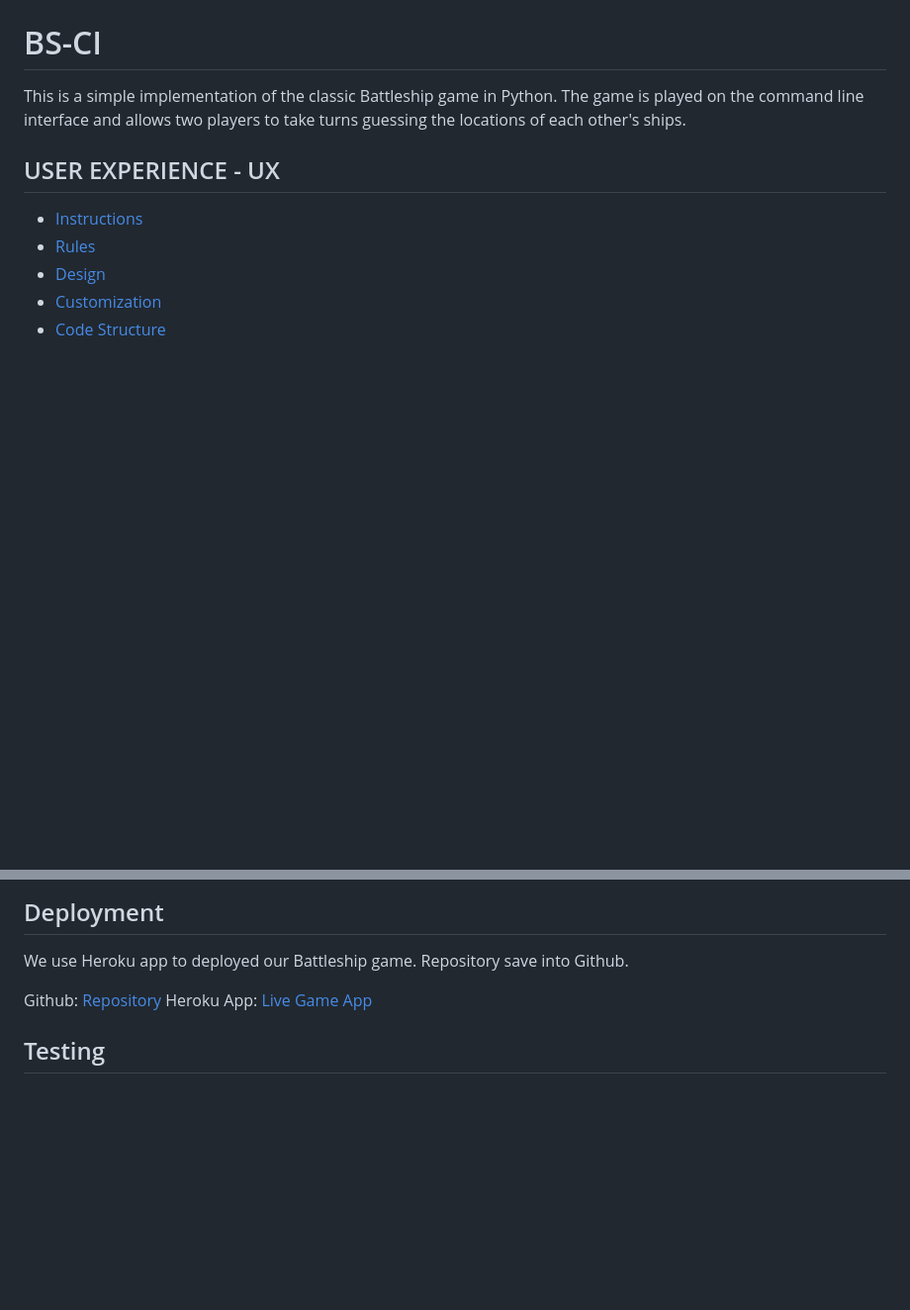
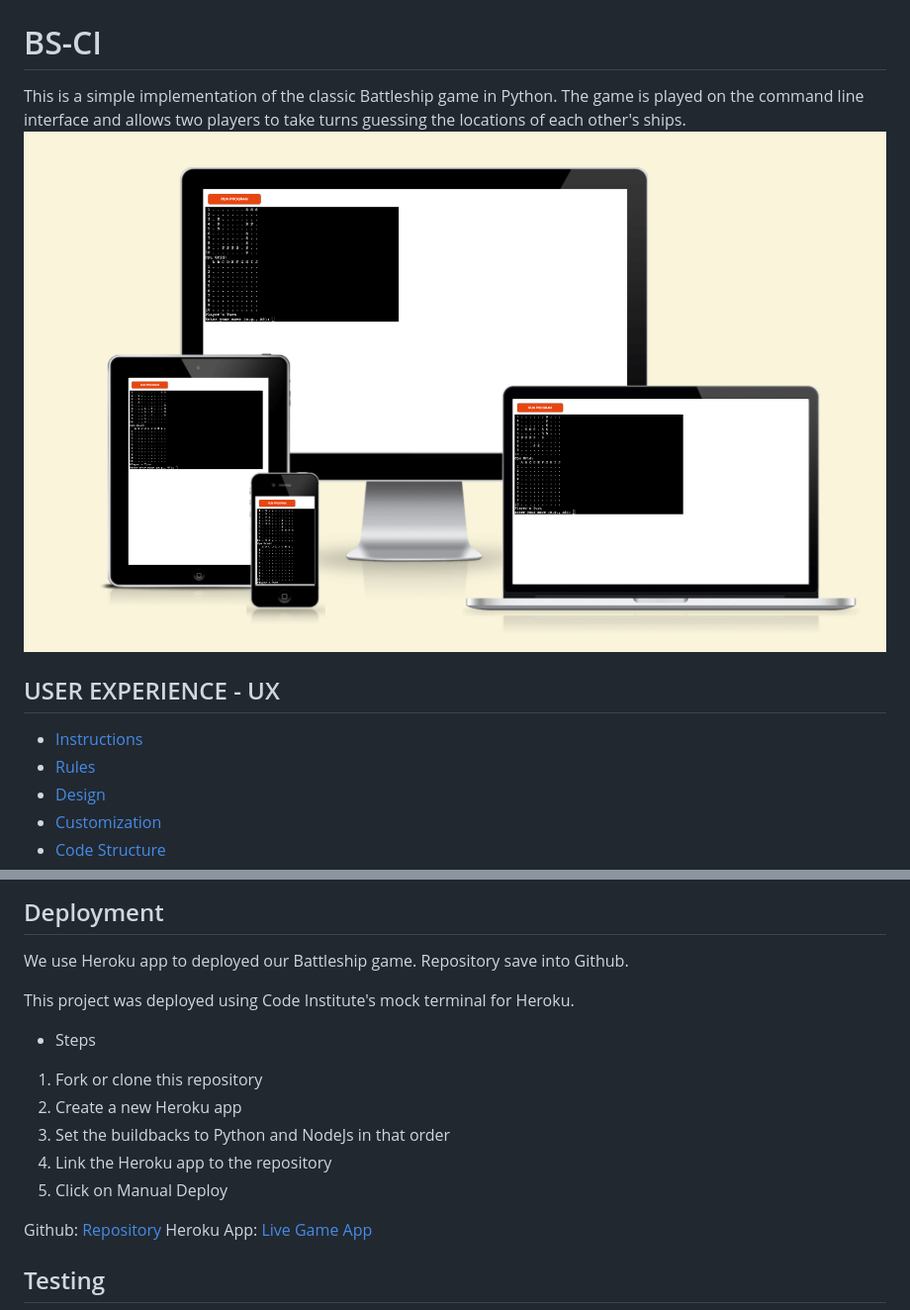
Before and after one commit to Kamal-Kohli/BS-CI, a Markdown page: README.md, 2 parts joined by grey strips. Shown: that part at 99% size. Drawn GitHub-style; pictures changed too: assets/images/Device-layout.png (added); blank space fills up the shorter version.

Commit message:
Add devide layout image to readme

```diff
--- a/README.md
+++ b/README.md
@@ -1,5 +1,6 @@
 # BS-CI
 This is a simple implementation of the classic Battleship game in Python. The game is played on the command line interface and allows two players to take turns guessing the locations of each other's ships.
+![Game layout on devices](/assets/images/Device-layout.png)
 
 ## USER EXPERIENCE - UX
 + [Instructions](#instructions "Instructions")
@@ -70,6 +71,14 @@ I try to fix it my pep8 test, but still unfix bugs existing. In future I will tr
 ## Deployment
 We use Heroku app to deployed our Battleship game. Repository save into Github.
 
+This project was deployed using Code Institute's mock terminal for Heroku.
+- Steps
+1. Fork or clone this repository
+2. Create a new Heroku app
+3. Set the buildbacks to Python and NodeJs in that order
+4. Link the Heroku app to the repository
+5. Click on Manual Deploy
+
 Github: [Repository](https://github.com/Kamal-Kohli/BS-CI)
 Heroku App: [Live Game App](https://battleship-game-ci.herokuapp.com/)
 
```
